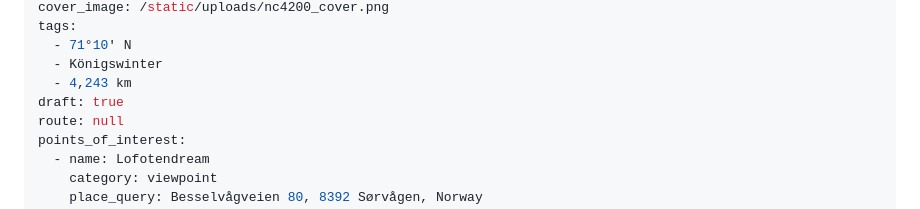
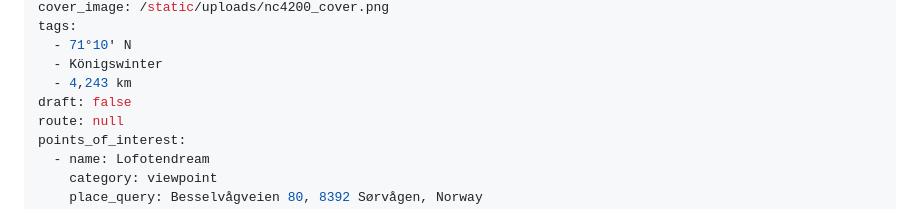
Before and after one commit to svenhornaff/bulliexplorer, a Markdown page: content/posts/dream-of-north.md, the part around the change. GitHub-like rendering.

Commit message:
Update Post “dream-of-north”

```diff
--- a/content/posts/dream-of-north.md
+++ b/content/posts/dream-of-north.md
@@ -8,7 +8,7 @@ tags:
   - 71°10′ N
   - Königswinter
   - 4,243 km
-draft: true
+draft: false
 route: null
 points_of_interest:
   - name: Lofotendream
```
